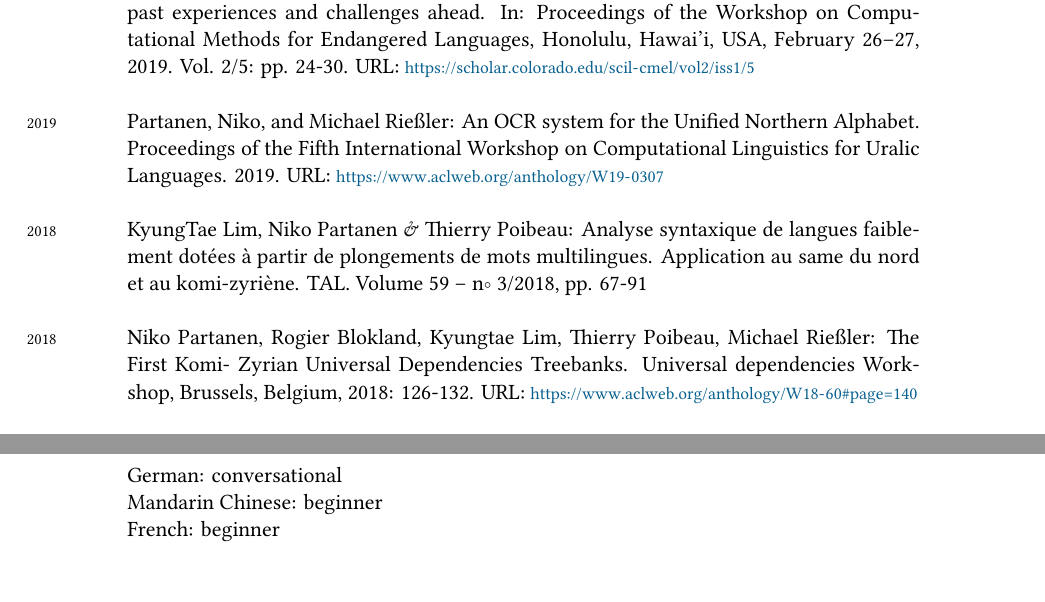
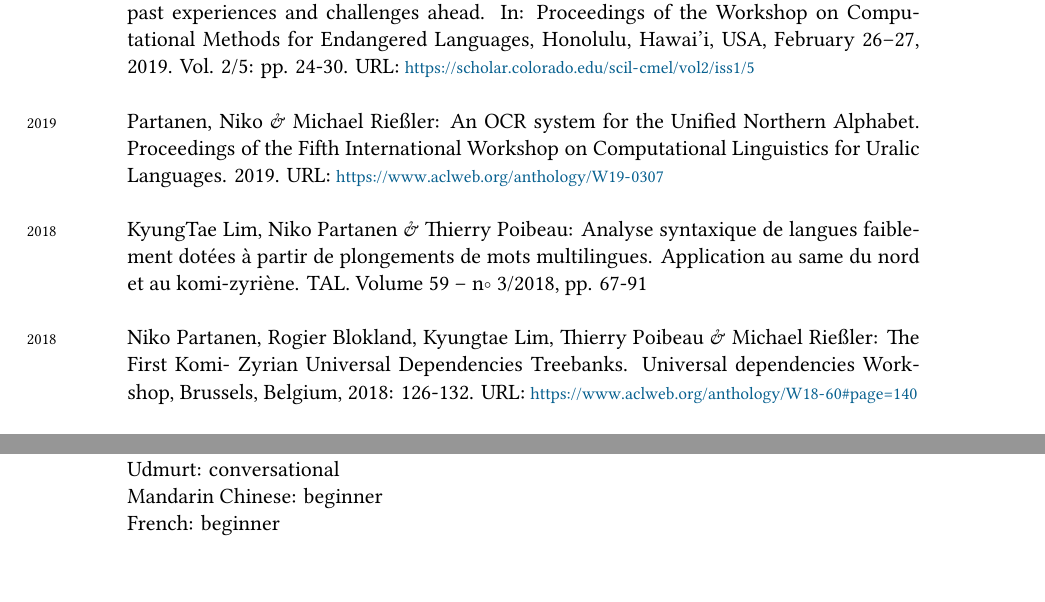
Before and after one commit to nikopartanen/cv, a LaTeX CV (niko_partanen_cv.tex): two parts of pages 2 and 4 of 4, joined at a grey line, cut so that both start at the same text. The pictures show the PDF file niko_partanen_cv.pdf that the author committed with the source.

Commit message:
putting &-signs to right places, this whole thing should be done with BibTex of course…

```diff
--- a/niko_partanen_cv.tex
+++ b/niko_partanen_cv.tex
@@ -156,11 +156,11 @@ I study sociolinguistic variation in the Permic languages and investigate the ap
 \years{2019}Rogier Blokland, Niko Partanen, Michael Rießler \& Joshua Wilbur: Using computational approaches to integrate endangered language legacy data into documentation corpora: past experiences and challenges ahead. In: Proceedings of the Workshop on Computational Methods for Endangered Languages, Honolulu, Hawai’i, USA, February 26–27, 2019. Vol. 2/5: pp. 24-30. URL:
 \url{https://scholar.colorado.edu/scil-cmel/vol2/iss1/5}\\
 
-\years{2019}Partanen, Niko, and Michael Rießler: An OCR system for the Unified Northern Alphabet. Proceedings of the Fifth International Workshop on Computational Linguistics for Uralic Languages. 2019. URL: \url{https://www.aclweb.org/anthology/W19-0307}\\
+\years{2019}Partanen, Niko \& Michael Rießler: An OCR system for the Unified Northern Alphabet. Proceedings of the Fifth International Workshop on Computational Linguistics for Uralic Languages. 2019. URL: \url{https://www.aclweb.org/anthology/W19-0307}\\
 
 \years{2018}KyungTae Lim, Niko Partanen \& Thierry Poibeau: Analyse syntaxique de langues faiblement dotées à partir de plongements de mots multilingues. Application au same du nord et au komi-zyriène. TAL. Volume 59 – n◦ 3/2018, pp. 67-91\\
 
-\years{2018} Niko Partanen, Rogier Blokland, Kyungtae Lim, Thierry Poibeau, Michael Rießler: The First Komi- Zyrian Universal Dependencies Treebanks. Universal dependencies Workshop, Brussels, Belgium, 2018: 126-132. URL: \url{https://www.aclweb.org/anthology/W18-60#page=140}\\
+\years{2018} Niko Partanen, Rogier Blokland, Kyungtae Lim, Thierry Poibeau \& Michael Rießler: The First Komi- Zyrian Universal Dependencies Treebanks. Universal dependencies Workshop, Brussels, Belgium, 2018: 126-132. URL: \url{https://www.aclweb.org/anthology/W18-60#page=140}\\
 
 \years{2018} KyungTae Lim, Niko Partanen \& Thierry Poibeau: Multilingual Dependency Parsing for Low-Resource Languages: Case Studies on North Saami and Komi-Zyrian. Proceedings of the 11th Language Resources and Evaluation Conference, 7.--12.5.2018, Miyazaki, Japani. URL: \url{http://www.lrec-conf.org/proceedings/lrec2018/pdf/600.pdf}\\
 
@@ -233,5 +234,5 @@ Russian: good\\
 Swedish: conversational\\
-German: conversational\\
+Udmurt: conversational\\
 Mandarin Chinese: beginner\\
 French: beginner\\
 
```
Also changed, not shown: niko_partanen_cv.pdf, niko_partanen_cv.tex (1 more changed lines).
